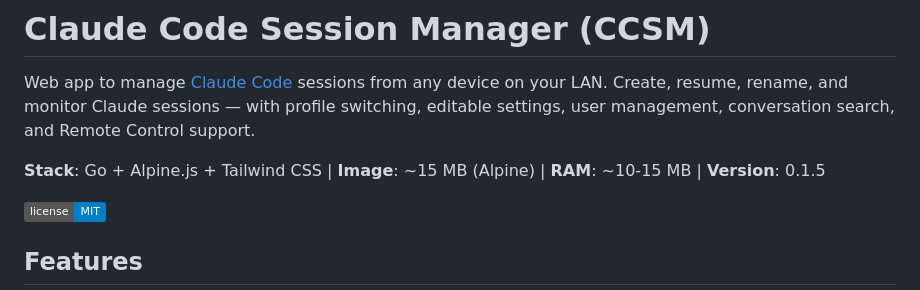
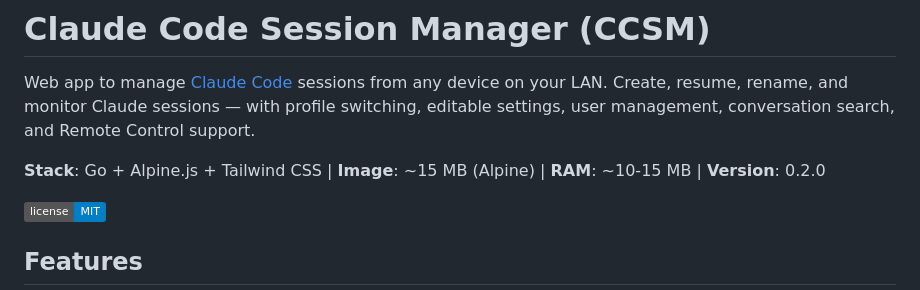
Before and after one commit to luisgsluis/claude-code-session-manager, a Markdown page: README.md, the part around the change. GitHub-like rendering; badges without logos.

Commit message:
docs: bump version to 0.2.0 in README

```diff
--- a/README.md
+++ b/README.md
@@ -2,7 +2,7 @@
 
 Web app to manage [Claude Code](https://claude.ai/code) sessions from any device on your LAN. Create, resume, rename, and monitor Claude sessions — with profile switching, editable settings, user management, conversation search, and Remote Control support.
 
-**Stack**: Go + Alpine.js + Tailwind CSS | **Image**: ~15 MB (Alpine) | **RAM**: ~10-15 MB | **Version**: 0.1.5
+**Stack**: Go + Alpine.js + Tailwind CSS | **Image**: ~15 MB (Alpine) | **RAM**: ~10-15 MB | **Version**: 0.2.0
 
 ![License](https://img.shields.io/badge/license-MIT-blue)
 
```
